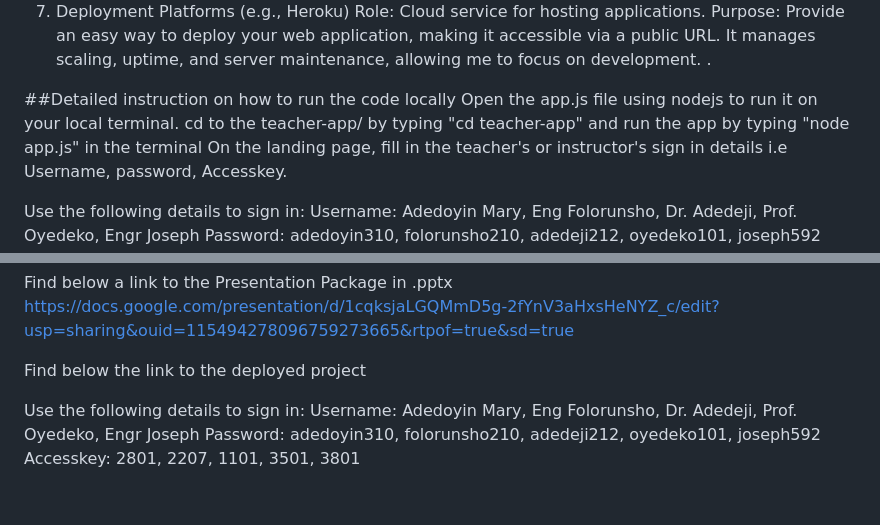
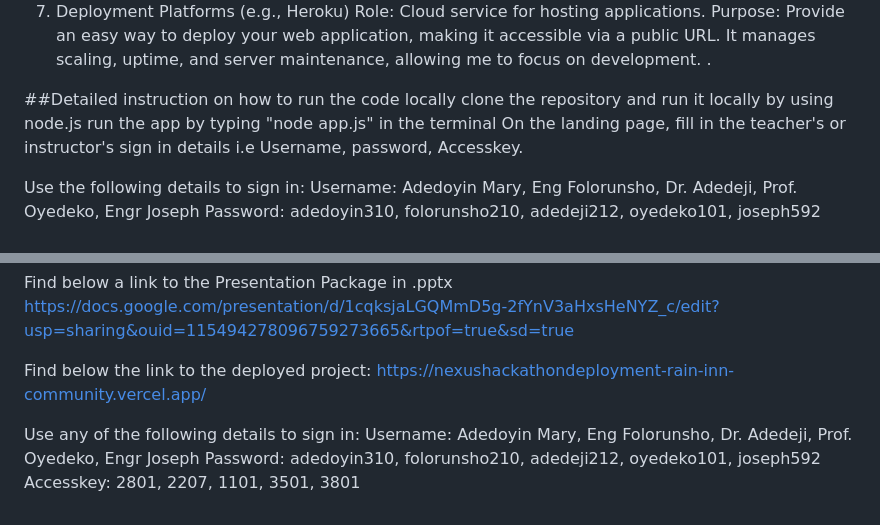
Before and after one commit to ifeyichukwu/Nexus-Hackathon, a Markdown page: README.md, 2 parts joined by grey strips. Drawn GitHub-style.

```diff
--- a/README.md
+++ b/README.md
@@ -41,8 +41,8 @@ Purpose: Provide an easy way to deploy your web application, making it accessibl
 .
 
 ##Detailed instruction on how to run the code locally
-Open the app.js file using nodejs to run it on your local terminal.
-cd to the teacher-app/ by typing "cd teacher-app" and run the app by typing "node app.js" in the terminal
+clone the repository and run it locally by using node.js
+run the app by typing "node app.js" in the terminal
 On the landing page, fill in the teacher's or instructor's sign in details i.e Username, password, Accesskey.
 
 Use the following details to sign in:
@@ -64,9 +64,10 @@ It also uses Databases to check on which hostels are on Internships i.e 400L and
 Find below a link to the Presentation Package in .pptx
 https://docs.google.com/presentation/d/1cqksjaLGQMmD5g-2fYnV3aHxsHeNYZ_c/edit?usp=sharing&ouid=115494278096759273665&rtpof=true&sd=true
 
-Find below the link to the deployed project
+Find below the link to the deployed project:
+https://nexushackathondeployment-rain-inn-community.vercel.app/
 
-Use the following details to sign in:
+Use any of the following details to sign in:
 Username: Adedoyin Mary, Eng Folorunsho, Dr. Adedeji, Prof. Oyedeko, Engr Joseph
 Password: adedoyin310, folorunsho210, adedeji212, oyedeko101, joseph592
 Accesskey: 2801, 2207, 1101, 3501, 3801
```
